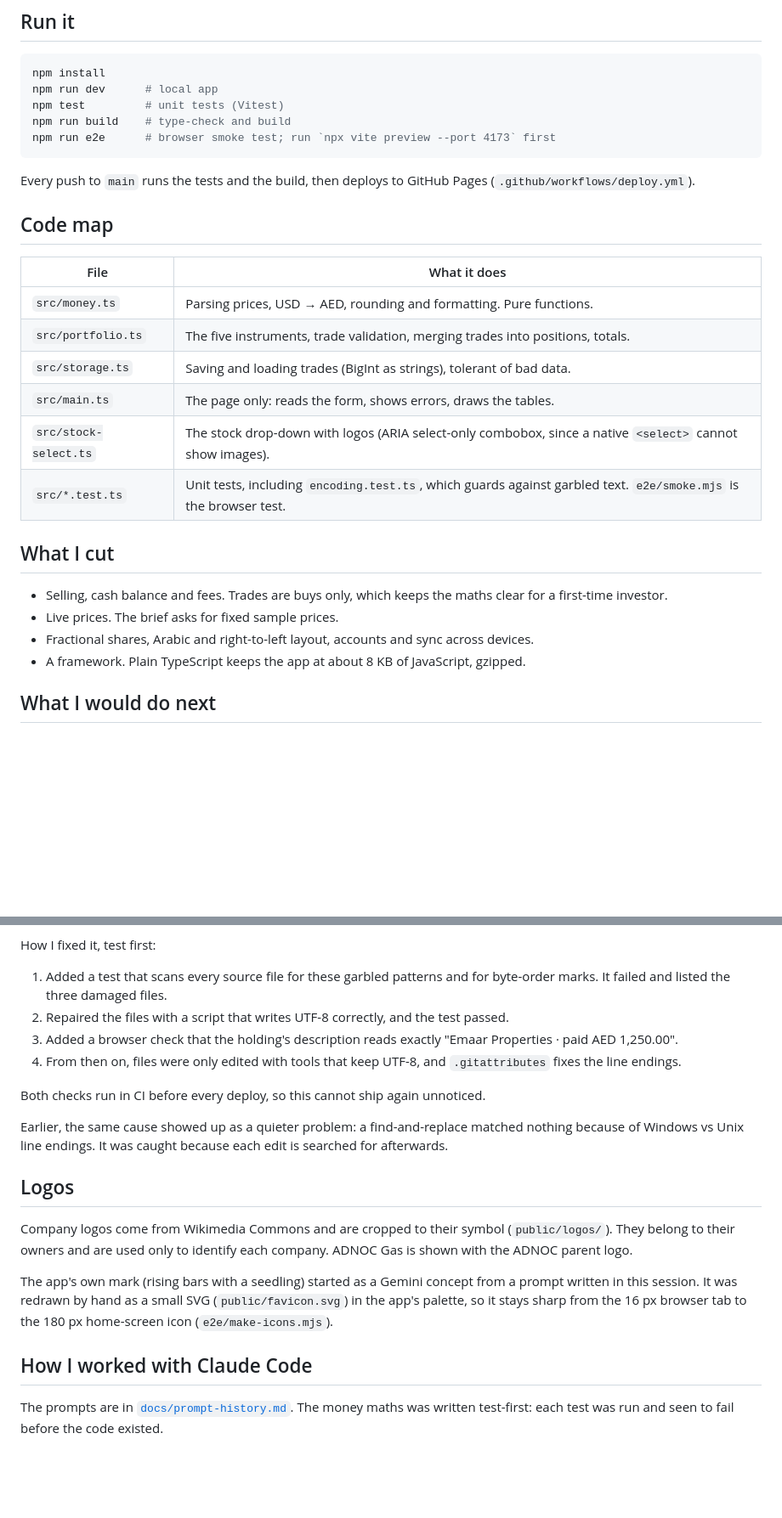
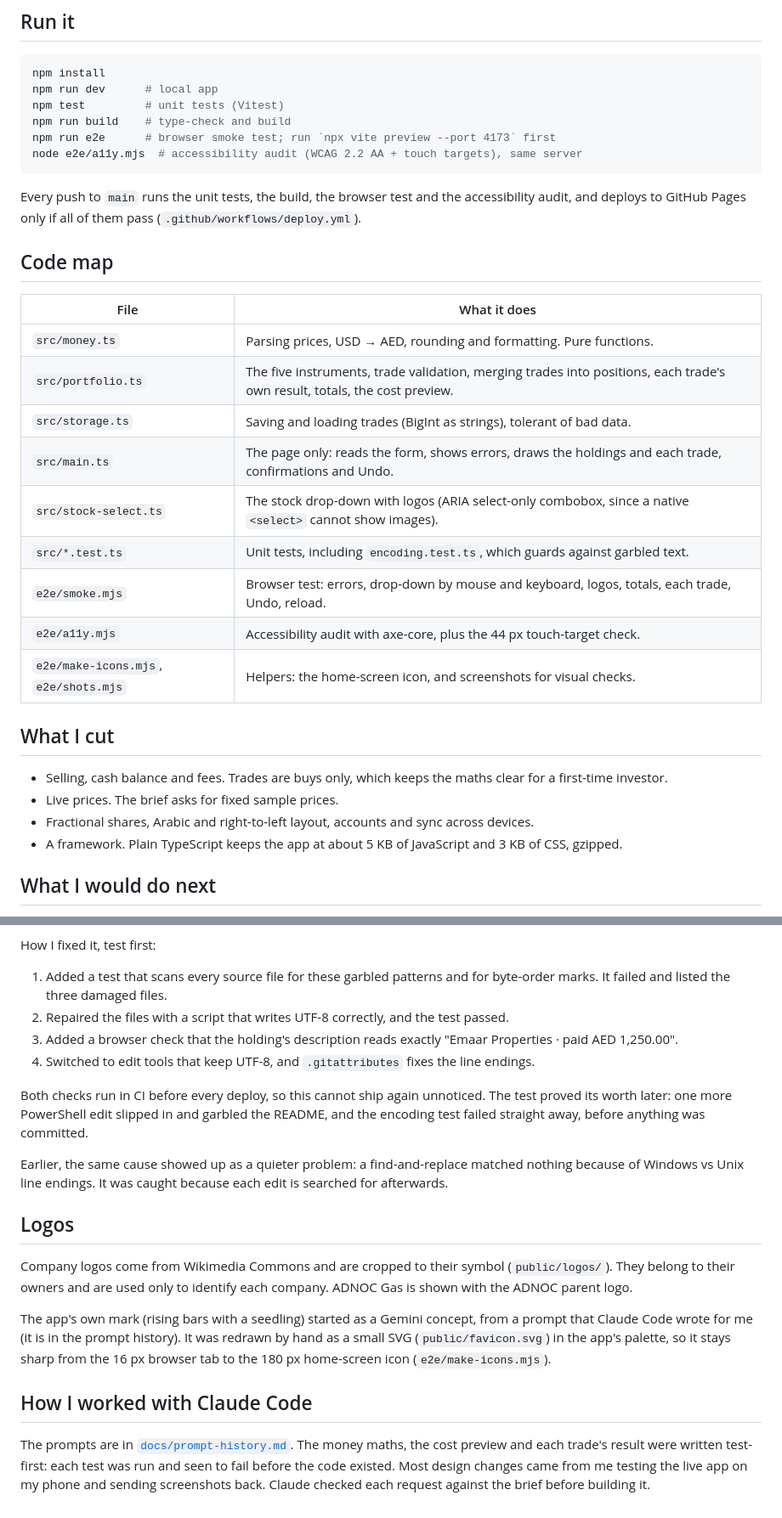
Before and after one commit to 7mxd/souqview-practice-portfolio, a Markdown page: README.md, 2 parts joined by grey strips. Shown at 85% size. GitHub-like rendering; blank space fills up the shorter version.

Commit message:
README: match the current app (CI steps, code map, size, honest encoding note)
Co-Authored-By: Claude Opus 5.5 <noreply@anthropic.com>

````diff
--- a/README.md
+++ b/README.md
@@ -27,27 +27,31 @@ npm run dev      # local app
 npm test         # unit tests (Vitest)
 npm run build    # type-check and build
 npm run e2e      # browser smoke test; run `npx vite preview --port 4173` first
+node e2e/a11y.mjs  # accessibility audit (WCAG 2.2 AA + touch targets), same server
 ```
 
-Every push to `main` runs the tests and the build, then deploys to GitHub Pages (`.github/workflows/deploy.yml`).
+Every push to `main` runs the unit tests, the build, the browser test and the accessibility audit, and deploys to GitHub Pages only if all of them pass (`.github/workflows/deploy.yml`).
 
 ## Code map
 
 | File | What it does |
 |---|---|
 | `src/money.ts` | Parsing prices, USD → AED, rounding and formatting. Pure functions. |
-| `src/portfolio.ts` | The five instruments, trade validation, merging trades into positions, totals. |
+| `src/portfolio.ts` | The five instruments, trade validation, merging trades into positions, each trade's own result, totals, the cost preview. |
 | `src/storage.ts` | Saving and loading trades (BigInt as strings), tolerant of bad data. |
-| `src/main.ts` | The page only: reads the form, shows errors, draws the tables. |
+| `src/main.ts` | The page only: reads the form, shows errors, draws the holdings and each trade, confirmations and Undo. |
 | `src/stock-select.ts` | The stock drop-down with logos (ARIA select-only combobox, since a native `<select>` cannot show images). |
-| `src/*.test.ts` | Unit tests, including `encoding.test.ts`, which guards against garbled text. `e2e/smoke.mjs` is the browser test. |
+| `src/*.test.ts` | Unit tests, including `encoding.test.ts`, which guards against garbled text. |
+| `e2e/smoke.mjs` | Browser test: errors, drop-down by mouse and keyboard, logos, totals, each trade, Undo, reload. |
+| `e2e/a11y.mjs` | Accessibility audit with axe-core, plus the 44 px touch-target check. |
+| `e2e/make-icons.mjs`, `e2e/shots.mjs` | Helpers: the home-screen icon, and screenshots for visual checks. |
 
 ## What I cut
 
 - Selling, cash balance and fees. Trades are buys only, which keeps the maths clear for a first-time investor.
 - Live prices. The brief asks for fixed sample prices.
 - Fractional shares, Arabic and right-to-left layout, accounts and sync across devices.
-- A framework. Plain TypeScript keeps the app at about 8 KB of JavaScript, gzipped.
+- A framework. Plain TypeScript keeps the app at about 5 KB of JavaScript and 3 KB of CSS, gzipped.
 
 ## What I would do next
 
@@ -65,9 +69,9 @@ How I fixed it, test first:
 1. Added a test that scans every source file for these garbled patterns and for byte-order marks. It failed and listed the three damaged files.
 2. Repaired the files with a script that writes UTF-8 correctly, and the test passed.
 3. Added a browser check that the holding's description reads exactly "Emaar Properties · paid AED 1,250.00".
-4. From then on, files were only edited with tools that keep UTF-8, and `.gitattributes` fixes the line endings.
+4. Switched to edit tools that keep UTF-8, and `.gitattributes` fixes the line endings.
 
-Both checks run in CI before every deploy, so this cannot ship again unnoticed.
+Both checks run in CI before every deploy, so this cannot ship again unnoticed. The test proved its worth later: one more PowerShell edit slipped in and garbled the README, and the encoding test failed straight away, before anything was committed.
 
 Earlier, the same cause showed up as a quieter problem: a find-and-replace matched nothing because of Windows vs Unix line endings. It was caught because each edit is searched for afterwards.
 
@@ -75,8 +79,8 @@ Earlier, the same cause showed up as a quieter problem: a find-and-replace match
 
 Company logos come from Wikimedia Commons and are cropped to their symbol (`public/logos/`). They belong to their owners and are used only to identify each company. ADNOC Gas is shown with the ADNOC parent logo.
 
-The app's own mark (rising bars with a seedling) started as a Gemini concept from a prompt written in this session. It was redrawn by hand as a small SVG (`public/favicon.svg`) in the app's palette, so it stays sharp from the 16 px browser tab to the 180 px home-screen icon (`e2e/make-icons.mjs`).
+The app's own mark (rising bars with a seedling) started as a Gemini concept, from a prompt that Claude Code wrote for me (it is in the prompt history). It was redrawn by hand as a small SVG (`public/favicon.svg`) in the app's palette, so it stays sharp from the 16 px browser tab to the 180 px home-screen icon (`e2e/make-icons.mjs`).
 
 ## How I worked with Claude Code
 
-The prompts are in [`docs/prompt-history.md`](docs/prompt-history.md). The money maths was written test-first: each test was run and seen to fail before the code existed.
+The prompts are in [`docs/prompt-history.md`](docs/prompt-history.md). The money maths, the cost preview and each trade's result were written test-first: each test was run and seen to fail before the code existed. Most design changes came from me testing the live app on my phone and sending screenshots back. Claude checked each request against the brief before building it.
````
Also changed, not shown: docs/prompt-history.md (+3 -0 lines).
